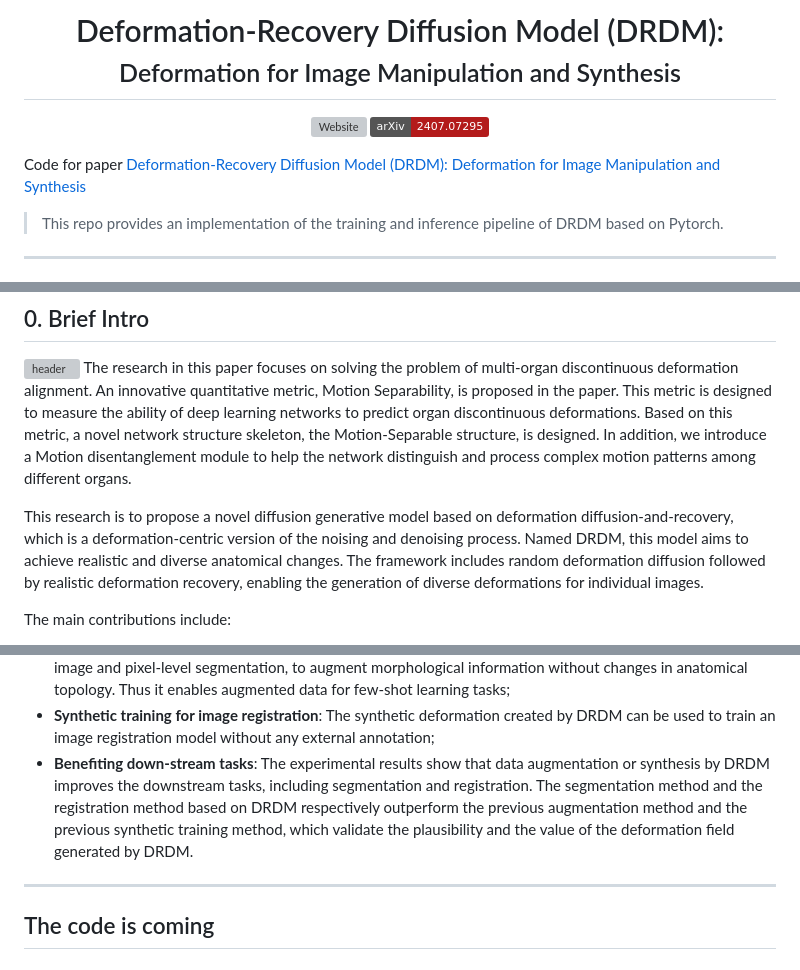
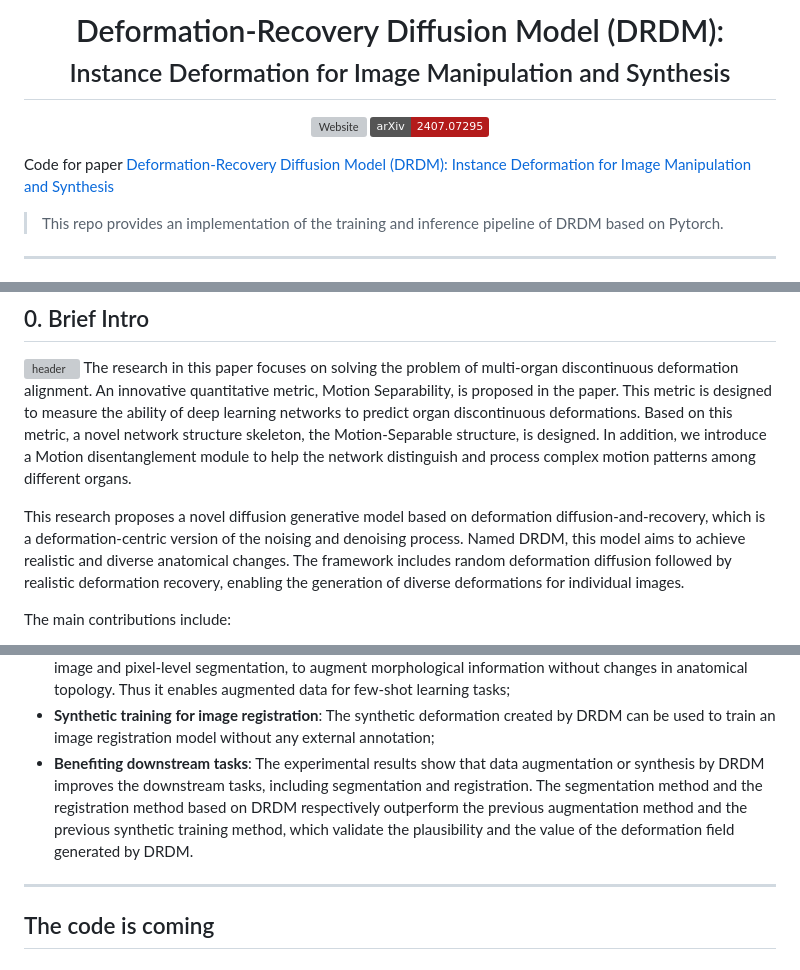
Before and after one commit to jianqingzheng/def_diff_rec, a Markdown page: README.md, 3 parts joined by grey strips. GitHub-like rendering; badges without logos; grey boxes are pictures that could not be loaded.

```diff
--- a/README.md
+++ b/README.md
@@ -1,12 +1,12 @@
 <div align="center">
-<h1> Deformation-Recovery Diffusion Model (DRDM): <br /><small>Deformation for Image Manipulation and Synthesis</small> </h1>
+<h1> Deformation-Recovery Diffusion Model (DRDM): <br /><small>Instance Deformation for Image Manipulation and Synthesis</small> </h1>
 
 <a href="https://jianqingzheng.github.io/def_diff_rec/"><img alt="Website" src="https://img.shields.io/website?url=https%3A%2F%2Fjianqingzheng.github.io%2Fdef_diff_rec%2F&up_message=accessible&up_color=darkcyan&down_message=inaccessible&down_color=darkgray&label=Project%20Page"></a>
 [![arXiv](https://img.shields.io/badge/arXiv-2407.07295-b31b1b.svg)](https://doi.org/10.48550/arXiv.2407.07295)
 
 </div>
 
-Code for paper [Deformation-Recovery Diffusion Model (DRDM): Deformation for Image Manipulation and Synthesis](https://doi.org/10.48550/arXiv.2407.07295)
+Code for paper [Deformation-Recovery Diffusion Model (DRDM): Instance Deformation for Image Manipulation and Synthesis](https://doi.org/10.48550/arXiv.2407.07295)
 
 
 > This repo provides an implementation of the training and inference pipeline of DRDM based on Pytorch.
@@ -22,7 +22,7 @@ Code for paper [Deformation-Recovery Diffusion Model (DRDM): Deformation for Ima
 ![header](docs/static/images/Graphic_abstract.png)
 The research in this paper focuses on solving the problem of multi-organ discontinuous deformation alignment. An innovative quantitative metric, Motion Separability, is proposed in the paper. This metric is designed to measure the ability of deep learning networks to predict organ discontinuous deformations. Based on this metric, a novel network structure skeleton, the Motion-Separable structure, is designed. In addition, we introduce a Motion disentanglement module to help the network distinguish and process complex motion patterns among different organs.
 
-This research is to propose a novel diffusion generative model based on deformation diffusion-and-recovery, which is a deformation-centric version of the noising and denoising process.
+This research proposes a novel diffusion generative model based on deformation diffusion-and-recovery, which is a deformation-centric version of the noising and denoising process.
 Named DRDM, this model aims to achieve realistic and diverse anatomical changes. The framework includes random deformation diffusion followed by realistic deformation recovery, enabling the generation of diverse deformations for individual images.
 
 
@@ -40,7 +40,7 @@ The main contributions include:
   </li>
   <li> <b>Synthetic training for image registration</b>: The synthetic deformation created by DRDM can be used to train an image registration model without any external annotation;
   </li>
-  <li> <b>Benefiting down-stream tasks</b>: The experimental results show that data augmentation or synthesis by DRDM improves the downstream tasks, including segmentation and registration. The segmentation method and the registration method based on DRDM respectively outperform the previous augmentation method and the previous synthetic training method, which validate the plausibility and the value of the deformation field generated by DRDM.
+  <li> <b>Benefiting downstream tasks</b>: The experimental results show that data augmentation or synthesis by DRDM improves the downstream tasks, including segmentation and registration. The segmentation method and the registration method based on DRDM respectively outperform the previous augmentation method and the previous synthetic training method, which validate the plausibility and the value of the deformation field generated by DRDM.
   </li>
 </ul>
 
```
